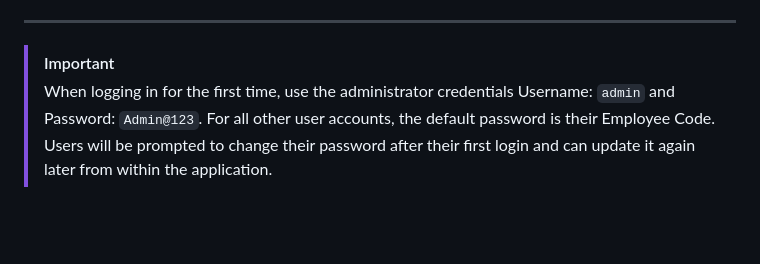
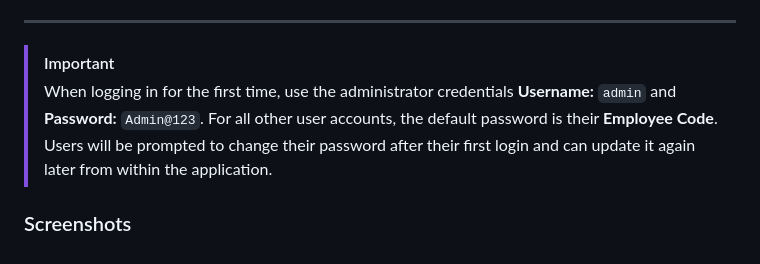
Before and after one commit to yurehito/asset-management-system, a Markdown page: readme.md, the part around one of its changes. Rendered like a GitHub page; blank space fills up the shorter version.

```diff
--- a/readme.md
+++ b/readme.md
@@ -125,4 +125,6 @@ npm run dev
 ---
 
 > [!IMPORTANT]
-> When logging in for the first time, use the administrator credentials Username: `admin` and Password: `Admin@123`. For all other user accounts, the default password is their Employee Code. Users will be prompted to change their password after their first login and can update it again later from within the application.
+> When logging in for the first time, use the administrator credentials **Username:** `admin` and **Password:** `Admin@123`. For all other user accounts, the default password is their **Employee Code**. Users will be prompted to change their password after their first login and can update it again later from within the application.
+
+### Screenshots
```
Also changed, not shown: other parts of readme.md (+12 -12 lines).
